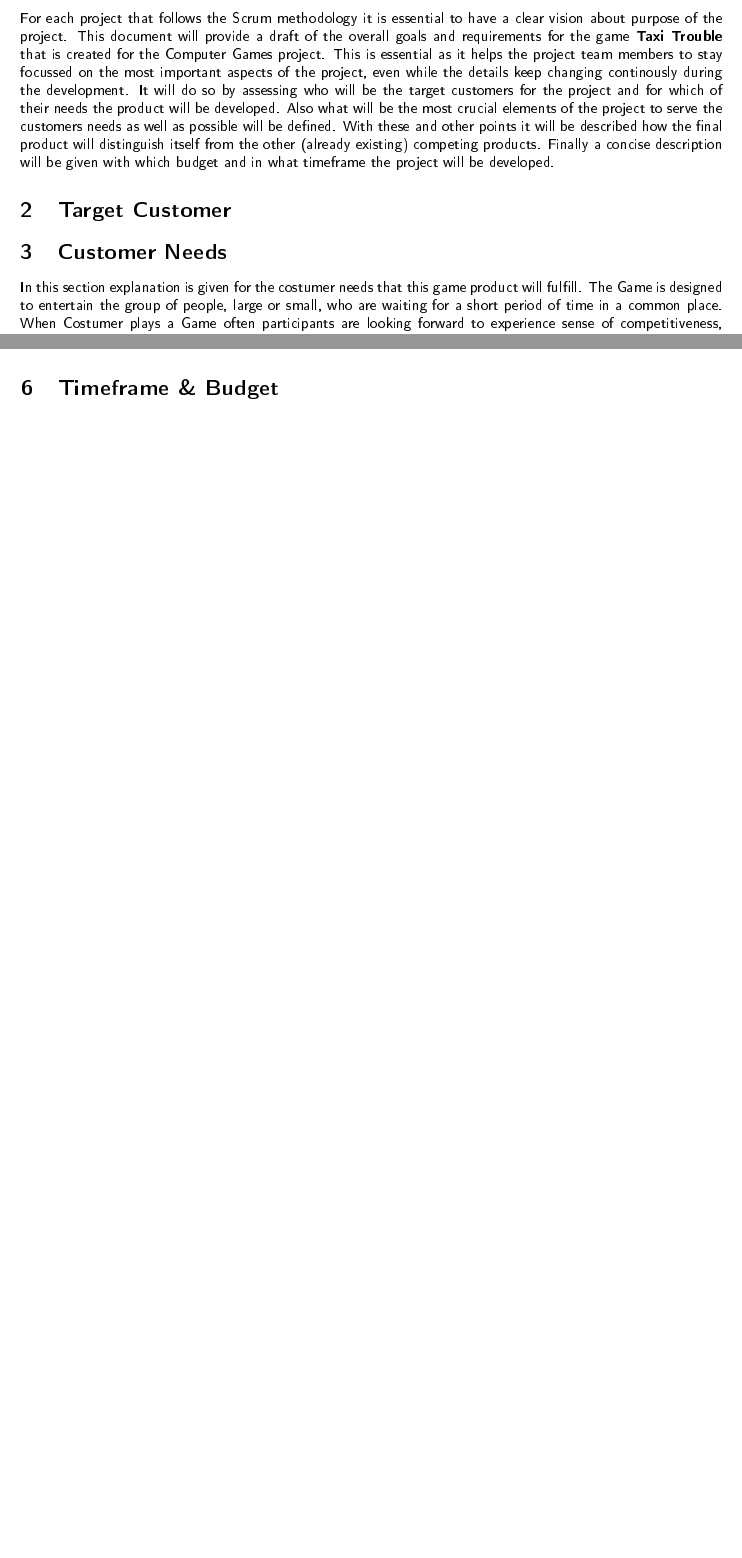
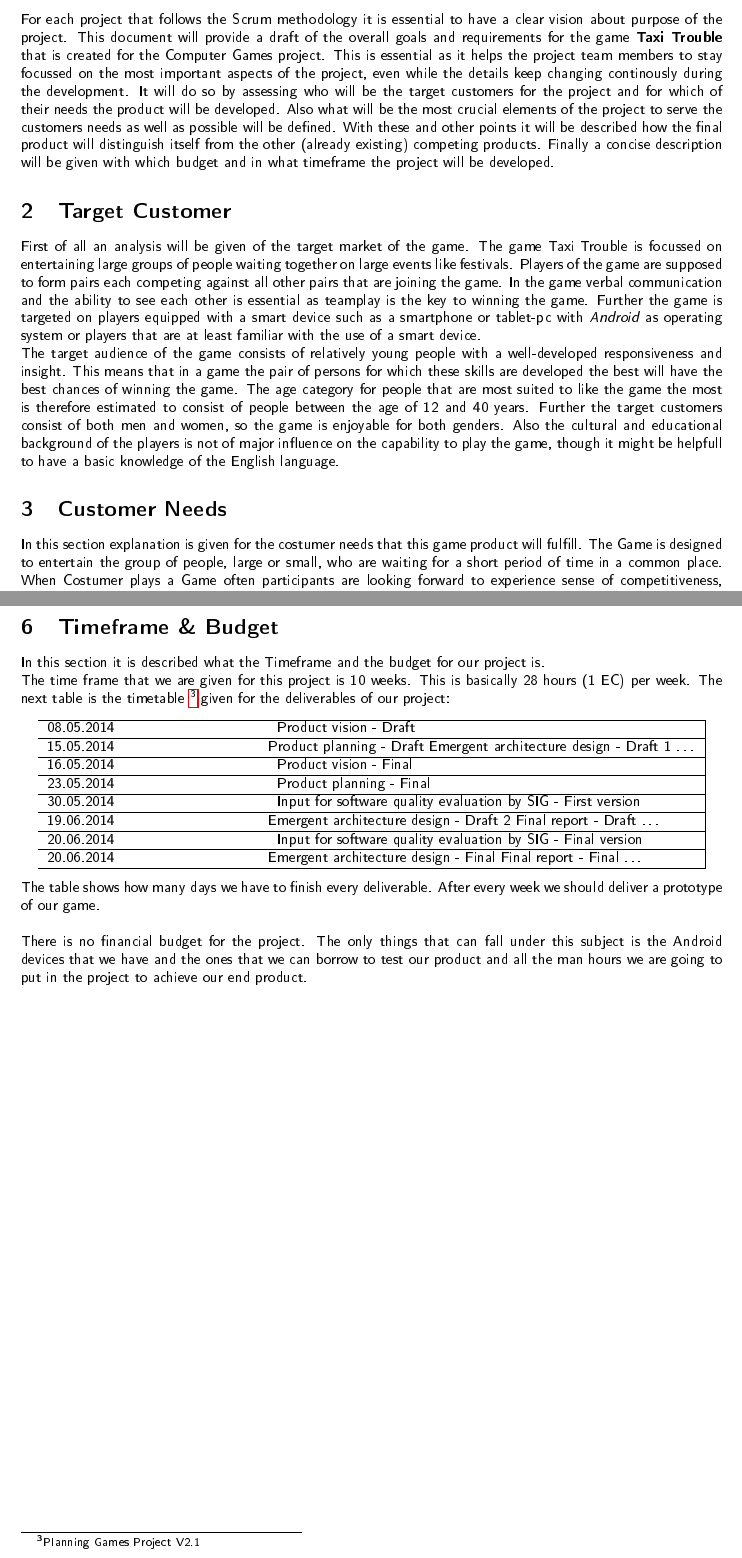
Before and after one commit to solix/Context.Project.Group.8, a LaTeX document (Sprint/1.GameStorming/Game Vision/Final_Report_Document/Game-Vision-Main.tex, which reads Sprint/1.GameStorming/Game Vision/Final_Report_Document/tex/6.TimeframeBudget.tex): two parts of pages 1 and 3 of 3 before the commit and two parts of pages 2 and 5 of 5 after it, joined at a grey line, cut so that both start at the same text, the shorter picture padded with empty space. The pictures show the PDF file Sprint/1.GameStorming/Game Vision/Final_Report_Document/Game-Vision-Main.pdf that the author committed with the source.

Commit message:
final doc done but feedback needed

```diff
--- /dev/null
+++ b/Sprint/1.GameStorming/Game Vision/Final_Report_Document/tex/6.TimeframeBudget.tex
@@ -0,0 +1,32 @@
+In this section it is described what the Timeframe and the budget for our project is. \\
+The time frame that we are given for this project is 10 weeks. This is basically 28 hours (1 EC) per week.
+The next table is the timetable \footnote{Planning Games Project V2.1} given for the deliverables of our project:
+\begin{center}
+	\begin{tabular}{ p{5cm} l | p{10cm}  l }
+		\hline
+	 	08.05.2014 & Product vision - Draft \\ \hline
+		15.05.2014 &
+		\begin{itemize}
+			\item Product planning - Draft
+			\item Emergent architecture design - Draft 1 \ldots
+		\end{itemize} \\ \hline
+		16.05.2014 & Product vision - Final \\ \hline
+		23.05.2014 & Product planning - Final \\ \hline
+		30.05.2014 & Input for software quality evaluation by SIG - First version \\ \hline
+		19.06.2014 &
+		\begin{itemize}
+			\item Emergent architecture design - Draft 2
+			\item Final report - Draft \ldots
+		\end{itemize} \\ \hline
+		20.06.2014 & Input for software quality evaluation by SIG - Final version \\ \hline
+		20.06.2014 &
+		\begin{itemize}
+			\item Emergent architecture design - Final
+			\item Final report - Final \ldots
+		\end{itemize} \\
+		\hline
+	\end{tabular}
+\end{center}
+The table shows how many days we have to finish every deliverable. After every week we should deliver a prototype of our game. \\
+\newline
+There is no financial budget for the project. The only things that can fall under this subject is the Android devices that we have and the ones that we can borrow to test our product and all the man hours we are going to put in the project to achieve our end product.
```
Also changed, not shown: Sprint/1.GameStorming/Game Vision/Final_Report_Document/Game-Vision-Main.tex (+7 -0 lines), Sprint/1.GameStorming/Game Vision/Final_Report_Document/Game-Vision-Main.pdf.
